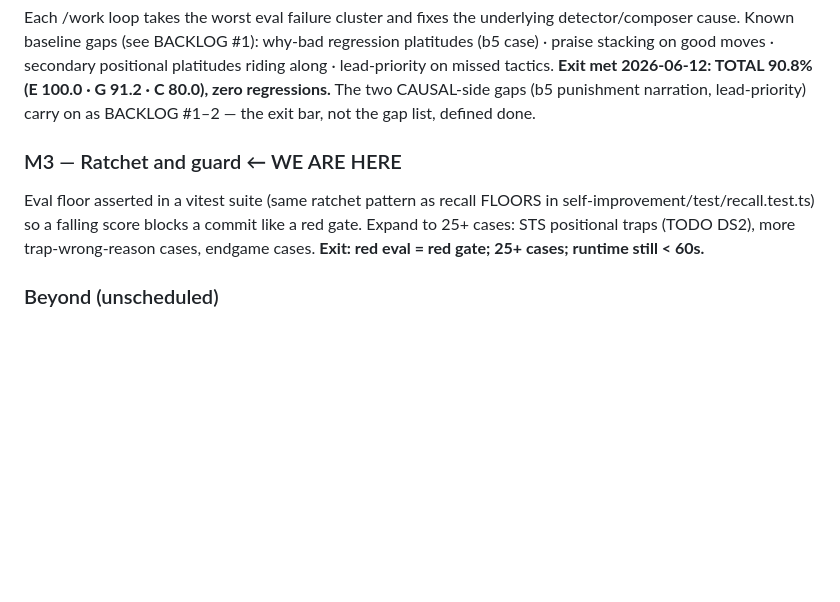
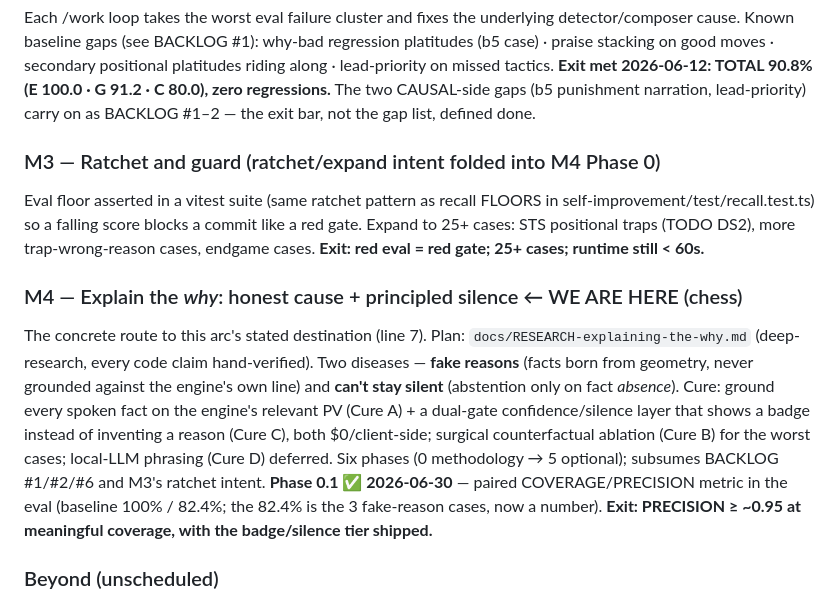
Before and after one commit to MalikAhed/stockthink, a Markdown page: self-improvement/docs/ROADMAP.md, the part around the change. GitHub-like rendering; blank space fills up the shorter version.

```diff
--- a/self-improvement/docs/ROADMAP.md
+++ b/self-improvement/docs/ROADMAP.md
@@ -45,12 +45,26 @@ regressions.** The two CAUSAL-side gaps (b5 punishment narration,
 lead-priority) carry on as BACKLOG #1–2 — the exit bar, not the gap list,
 defined done.
 
-### M3 — Ratchet and guard  ← WE ARE HERE
+### M3 — Ratchet and guard  (ratchet/expand intent folded into M4 Phase 0)
 Eval floor asserted in a vitest suite (same ratchet pattern as recall FLOORS in
 self-improvement/test/recall.test.ts) so a falling score blocks a commit like a red gate. Expand
 to 25+ cases: STS positional traps (TODO DS2), more trap-wrong-reason cases,
 endgame cases. **Exit: red eval = red gate; 25+ cases; runtime still < 60s.**
 
+### M4 — Explain the *why*: honest cause + principled silence  ← WE ARE HERE (chess)
+The concrete route to this arc's stated destination (line 7). Plan:
+`docs/RESEARCH-explaining-the-why.md` (deep-research, every code claim hand-verified).
+Two diseases — **fake reasons** (facts born from geometry, never grounded against the
+engine's own line) and **can't stay silent** (abstention only on fact *absence*). Cure:
+ground every spoken fact on the engine's relevant PV (Cure A) + a dual-gate
+confidence/silence layer that shows a badge instead of inventing a reason (Cure C),
+both $0/client-side; surgical counterfactual ablation (Cure B) for the worst cases;
+local-LLM phrasing (Cure D) deferred. Six phases (0 methodology → 5 optional);
+subsumes BACKLOG #1/#2/#6 and M3's ratchet intent. **Phase 0.1 ✅ 2026-06-30** —
+paired COVERAGE/PRECISION metric in the eval (baseline 100% / 82.4%; the 82.4% is the
+3 fake-reason cases, now a number). **Exit: PRECISION ≥ ~0.95 at meaningful coverage,
+with the badge/silence tier shipped.**
+
 ### Beyond (unscheduled)
 Type-1 content arcs continue in parallel via self-improvement/improve/ (book chunks B6–B19,
 R-list concepts). Candidate next arcs: Spotlight depth round 2 · volatility
```
Also changed, not shown: self-improvement/docs/BACKLOG.md (+14 -0 lines), self-improvement/docs/RESEARCH-explaining-the-why.md (added, +364 -0 lines).
